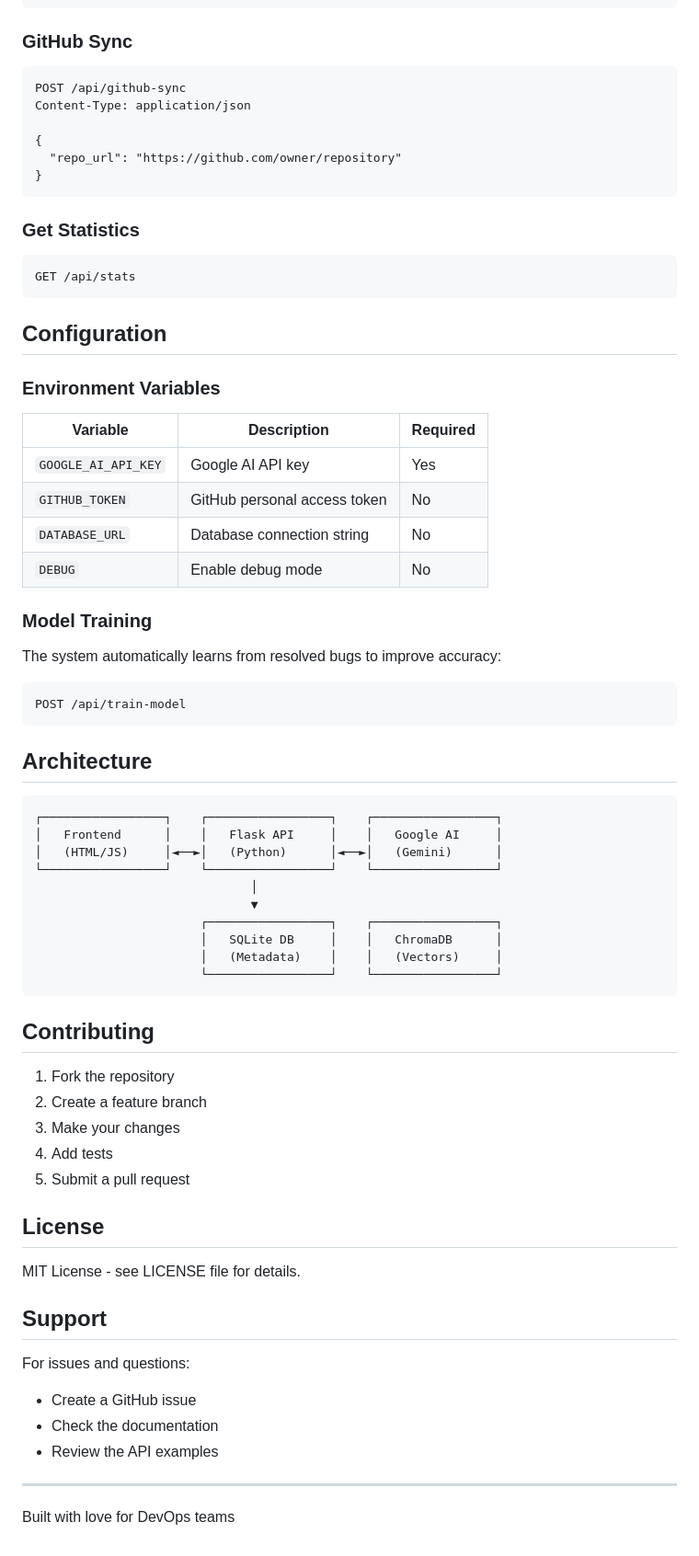
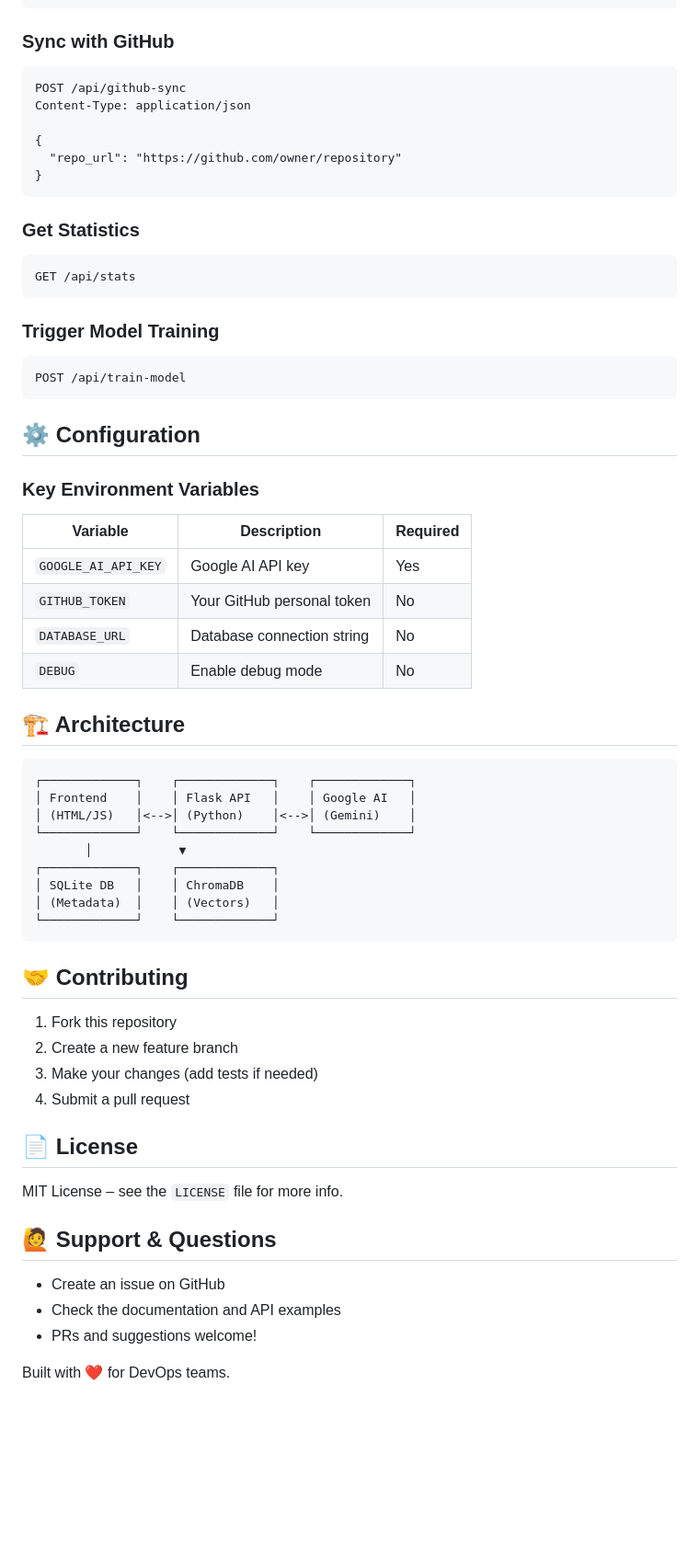
Before and after one commit to GDIAMEL/AI-IN-DEVOPS, a Markdown page: README.md, the part around the change printed below. Shown: that part at 92% size. GitHub-like rendering; blank space fills up the shorter version.

Commit message:
Made the project description user friendly

````diff
--- a/README.md
+++ b/README.md
@@ -81,7 +79,8 @@ Content-Type: application/json
 }
 ```
 
-### GitHub Sync
+### Sync with GitHub
+
 ```http
 POST /api/github-sync
 Content-Type: application/json
@@ -92,63 +91,57 @@ Content-Type: application/json
 ```
 
 ### Get Statistics
+
 ```http
 GET /api/stats
 ```
 
-## Configuration
-
-### Environment Variables
-
-| Variable | Description | Required |
-|----------|-------------|----------|
-| `GOOGLE_AI_API_KEY` | Google AI API key | Yes |
-| `GITHUB_TOKEN` | GitHub personal access token | No |
-| `DATABASE_URL` | Database connection string | No |
-| `DEBUG` | Enable debug mode | No |
-
-### Model Training
-
-The system automatically learns from resolved bugs to improve accuracy:
+### Trigger Model Training
 
 ```http
 POST /api/train-model
 ```
 
-## Architecture
+## ⚙️ Configuration
+
+### Key Environment Variables
+
+| Variable | Description | Required |
+|----------|-------------|----------|
+| `GOOGLE_AI_API_KEY` | Google AI API key | Yes |
+| `GITHUB_TOKEN` | Your GitHub personal token | No |
+| `DATABASE_URL` | Database connection string | No |
+| `DEBUG` | Enable debug mode | No |
+
+## 🏗️ Architecture
 
 ```
-┌─────────────────┐    ┌─────────────────┐    ┌─────────────────┐
-│   Frontend      │    │   Flask API     │    │   Google AI     │
-│   (HTML/JS)     │◄──►│   (Python)      │◄──►│   (Gemini)      │
-└─────────────────┘    └─────────────────┘    └─────────────────┘
-                              │
-                              ▼
-                       ┌─────────────────┐    ┌─────────────────┐
-                       │   SQLite DB     │    │   ChromaDB      │
-                       │   (Metadata)    │    │   (Vectors)     │
-                       └─────────────────┘    └─────────────────┘
+┌─────────────┐    ┌─────────────┐    ┌─────────────┐
+│ Frontend    │    │ Flask API   │    │ Google AI   │
+│ (HTML/JS)   │<-->│ (Python)    │<-->│ (Gemini)    │
+└─────────────┘    └─────────────┘    └─────────────┘
+       │            ▼
+┌─────────────┐    ┌─────────────┐
+│ SQLite DB   │    │ ChromaDB    │
+│ (Metadata)  │    │ (Vectors)   │
+└─────────────┘    └─────────────┘
 ```
 
-## Contributing
+## 🤝 Contributing
 
-1. Fork the repository
-2. Create a feature branch
-3. Make your changes
-4. Add tests
-5. Submit a pull request
+1. Fork this repository
+2. Create a new feature branch
+3. Make your changes (add tests if needed)
+4. Submit a pull request
 
-## License
+## 📄 License
 
-MIT License - see LICENSE file for details.
+MIT License – see the `LICENSE` file for more info.
 
-## Support
+## 🙋 Support & Questions
 
-For issues and questions:
-- Create a GitHub issue
-- Check the documentation
-- Review the API examples
+* Create an issue on GitHub
+* Check the documentation and API examples
+* PRs and suggestions welcome!
 
----
-
-Built with love for DevOps teams
+Built with ❤️ for DevOps teams.
````
Also changed, not shown: other parts of README.md (+31 -33 lines).
